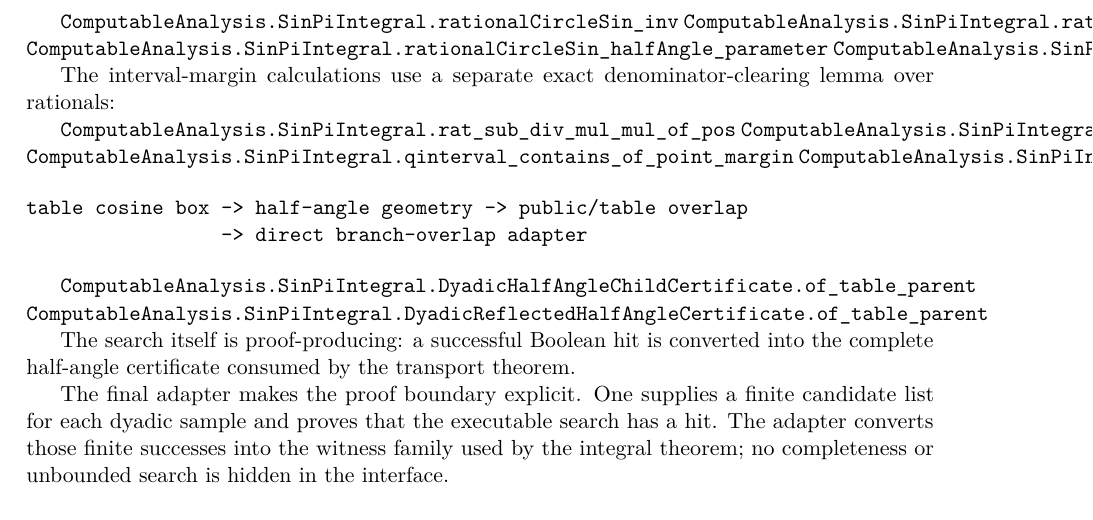
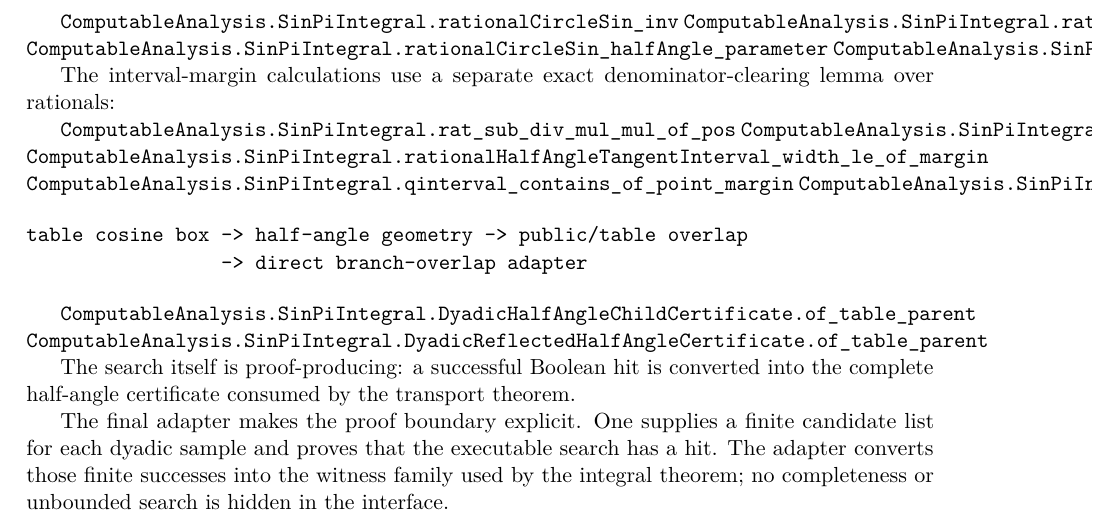
Before and after one commit to liuyao12/computable-analysis, a LaTeX thesis (blueprint/src/web.tex, which reads blueprint/src/03-integrals.tex): part of page 58 of 116, cut so that both start at the same text. Compiled offline with pdfLaTeX.

Commit message:
Add half-angle width margin criterion

```diff
--- a/blueprint/src/03-integrals.tex
+++ b/blueprint/src/03-integrals.tex
@@ -1550,6 +1550,7 @@ lemma over rationals:
 
 \lean{ComputableAnalysis.SinPiIntegral.rat_sub_div_mul_mul_of_pos}
 \lean{ComputableAnalysis.SinPiIntegral.rationalHalfAngleTangentInterval_width_formula}
+\lean{ComputableAnalysis.SinPiIntegral.rationalHalfAngleTangentInterval_width_le_of_margin}
 \lean{ComputableAnalysis.SinPiIntegral.qinterval_contains_of_point_margin}
 \lean{ComputableAnalysis.SinPiIntegral.rationalHalfAngleTangentInterval_contains_of_margin}
 
```
Also changed, not shown: 2 other files.
